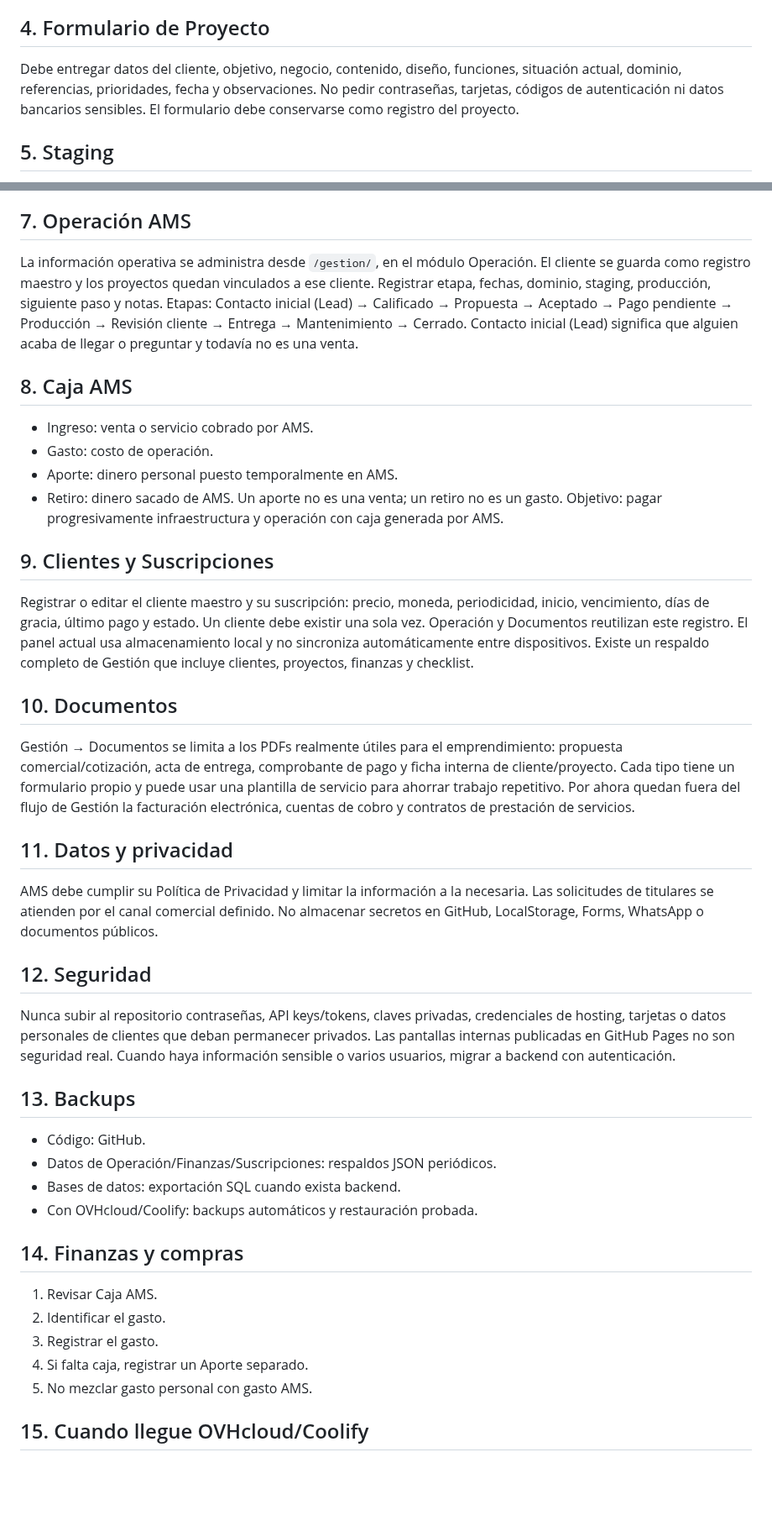
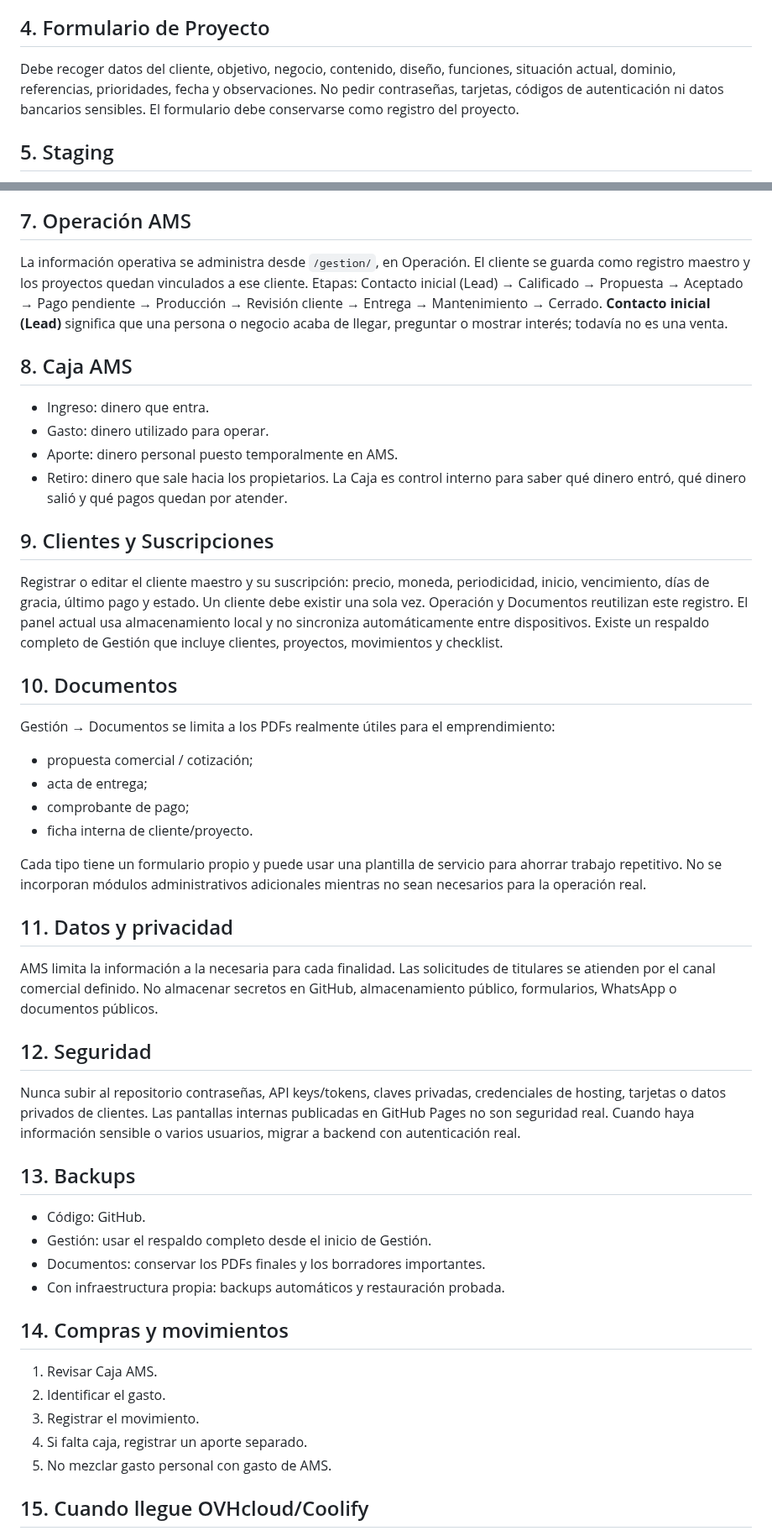
Before and after one commit to avilamorasoluciones/ams, a Markdown page: MANUAL_OPERATIVO.md, 2 parts joined by grey strips. Shown at 84% size. Drawn GitHub-style; blank space fills up the shorter version.

Commit message:
Simplifica manual operativo y elimina módulo fiscal de la operación

```diff
--- a/MANUAL_OPERATIVO.md
+++ b/MANUAL_OPERATIVO.md
@@ -24,7 +24,7 @@ La web oficial publica `equipo@avilamorasoluciones.com` y WhatsApp +57 305 254 7
 15. Mantenimiento/renovación si corresponde.
 
 ## 4. Formulario de Proyecto
-Debe entregar datos del cliente, objetivo, negocio, contenido, diseño, funciones, situación actual, dominio, referencias, prioridades, fecha y observaciones.
+Debe recoger datos del cliente, objetivo, negocio, contenido, diseño, funciones, situación actual, dominio, referencias, prioridades, fecha y observaciones.
 No pedir contraseñas, tarjetas, códigos de autenticación ni datos bancarios sensibles.
 El formulario debe conservarse como registro del proyecto.
 
@@ -42,46 +42,53 @@ El formulario debe conservarse como registro del proyecto.
 - Renovaciones deben quedar registradas en Operación/Suscripciones.
 
 ## 7. Operación AMS
-La información operativa se administra desde `/gestion/`, en el módulo Operación. El cliente se guarda como registro maestro y los proyectos quedan vinculados a ese cliente. Registrar etapa, fechas, dominio, staging, producción, siguiente paso y notas.
-Etapas: Contacto inicial (Lead) → Calificado → Propuesta → Aceptado → Pago pendiente → Producción → Revisión cliente → Entrega → Mantenimiento → Cerrado. Contacto inicial (Lead) significa que alguien acaba de llegar o preguntar y todavía no es una venta.
+La información operativa se administra desde `/gestion/`, en Operación. El cliente se guarda como registro maestro y los proyectos quedan vinculados a ese cliente.
+Etapas: Contacto inicial (Lead) → Calificado → Propuesta → Aceptado → Pago pendiente → Producción → Revisión cliente → Entrega → Mantenimiento → Cerrado.
+**Contacto inicial (Lead)** significa que una persona o negocio acaba de llegar, preguntar o mostrar interés; todavía no es una venta.
 
 ## 8. Caja AMS
-- Ingreso: venta o servicio cobrado por AMS.
-- Gasto: costo de operación.
+- Ingreso: dinero que entra.
+- Gasto: dinero utilizado para operar.
 - Aporte: dinero personal puesto temporalmente en AMS.
-- Retiro: dinero sacado de AMS.
-Un aporte no es una venta; un retiro no es un gasto.
-Objetivo: pagar progresivamente infraestructura y operación con caja generada por AMS.
+- Retiro: dinero que sale hacia los propietarios.
+La Caja es control interno para saber qué dinero entró, qué dinero salió y qué pagos quedan por atender.
 
 ## 9. Clientes y Suscripciones
 Registrar o editar el cliente maestro y su suscripción: precio, moneda, periodicidad, inicio, vencimiento, días de gracia, último pago y estado.
 Un cliente debe existir una sola vez. Operación y Documentos reutilizan este registro.
-El panel actual usa almacenamiento local y no sincroniza automáticamente entre dispositivos. Existe un respaldo completo de Gestión que incluye clientes, proyectos, finanzas y checklist.
+El panel actual usa almacenamiento local y no sincroniza automáticamente entre dispositivos. Existe un respaldo completo de Gestión que incluye clientes, proyectos, movimientos y checklist.
 
 ## 10. Documentos
-Gestión → Documentos se limita a los PDFs realmente útiles para el emprendimiento: propuesta comercial/cotización, acta de entrega, comprobante de pago y ficha interna de cliente/proyecto. Cada tipo tiene un formulario propio y puede usar una plantilla de servicio para ahorrar trabajo repetitivo. Por ahora quedan fuera del flujo de Gestión la facturación electrónica, cuentas de cobro y contratos de prestación de servicios.
+Gestión → Documentos se limita a los PDFs realmente útiles para el emprendimiento:
+- propuesta comercial / cotización;
+- acta de entrega;
+- comprobante de pago;
+- ficha interna de cliente/proyecto.
+
+Cada tipo tiene un formulario propio y puede usar una plantilla de servicio para ahorrar trabajo repetitivo.
+No se incorporan módulos administrativos adicionales mientras no sean necesarios para la operación real.
 
 ## 11. Datos y privacidad
-AMS debe cumplir su Política de Privacidad y limitar la información a la necesaria.
+AMS limita la información a la necesaria para cada finalidad.
 Las solicitudes de titulares se atienden por el canal comercial definido.
-No almacenar secretos en GitHub, LocalStorage, Forms, WhatsApp o documentos públicos.
+No almacenar secretos en GitHub, almacenamiento público, formularios, WhatsApp o documentos públicos.
 
 ## 12. Seguridad
-Nunca subir al repositorio contraseñas, API keys/tokens, claves privadas, credenciales de hosting, tarjetas o datos personales de clientes que deban permanecer privados.
-Las pantallas internas publicadas en GitHub Pages no son seguridad real. Cuando haya información sensible o varios usuarios, migrar a backend con autenticación.
+Nunca subir al repositorio contraseñas, API keys/tokens, claves privadas, credenciales de hosting, tarjetas o datos privados de clientes.
+Las pantallas internas publicadas en GitHub Pages no son seguridad real. Cuando haya información sensible o varios usuarios, migrar a backend con autenticación real.
 
 ## 13. Backups
 - Código: GitHub.
-- Datos de Operación/Finanzas/Suscripciones: respaldos JSON periódicos.
-- Bases de datos: exportación SQL cuando exista backend.
-- Con OVHcloud/Coolify: backups automáticos y restauración probada.
+- Gestión: usar el respaldo completo desde el inicio de Gestión.
+- Documentos: conservar los PDFs finales y los borradores importantes.
+- Con infraestructura propia: backups automáticos y restauración probada.
 
-## 14. Finanzas y compras
+## 14. Compras y movimientos
 1. Revisar Caja AMS.
 2. Identificar el gasto.
-3. Registrar el gasto.
-4. Si falta caja, registrar un Aporte separado.
-5. No mezclar gasto personal con gasto AMS.
+3. Registrar el movimiento.
+4. Si falta caja, registrar un aporte separado.
+5. No mezclar gasto personal con gasto de AMS.
 
 ## 15. Cuando llegue OVHcloud/Coolify
 Debe incluir staging protegido, producción separada, variables de entorno, backups automáticos, monitorización, backend/base de datos cuando haga falta y autenticación real para herramientas internas.
```
Also changed, not shown: other parts of MANUAL_OPERATIVO.md (+6 -4 lines).
